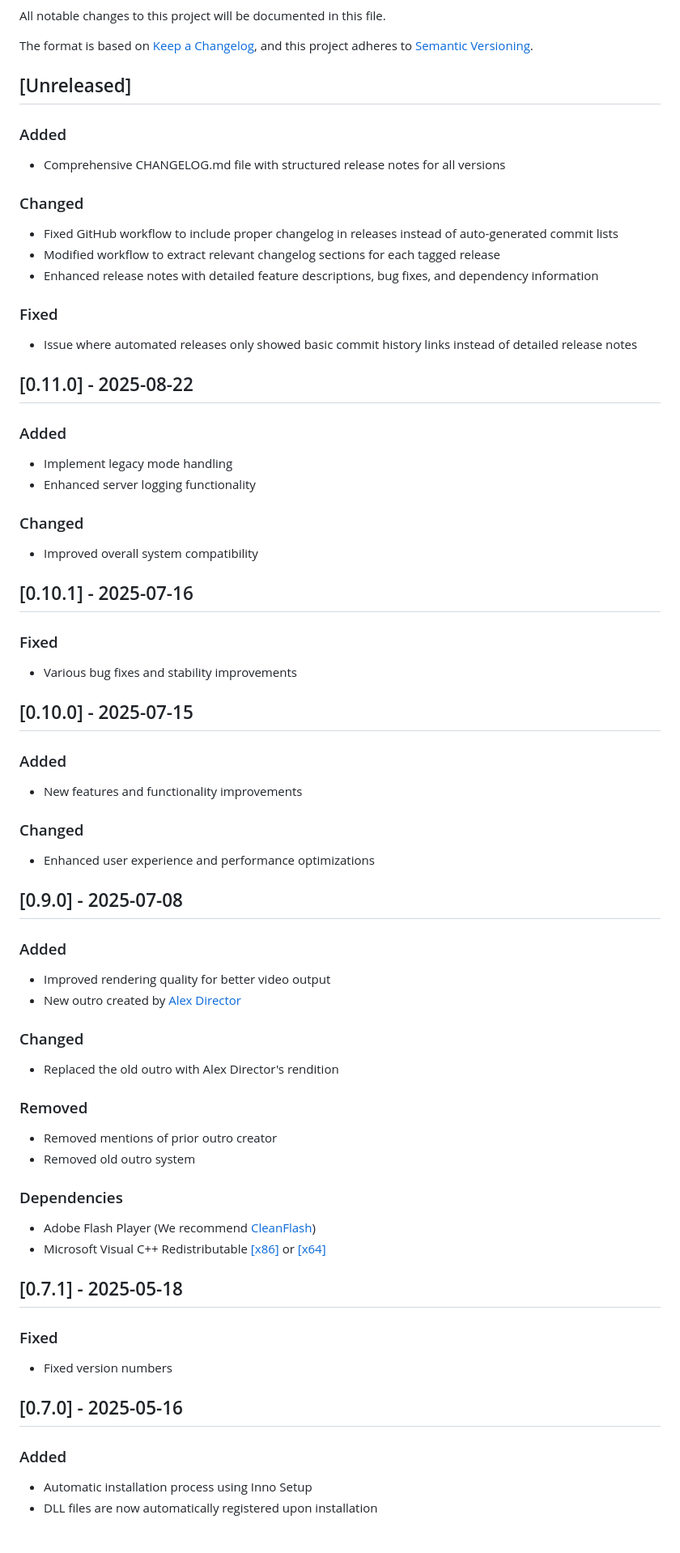
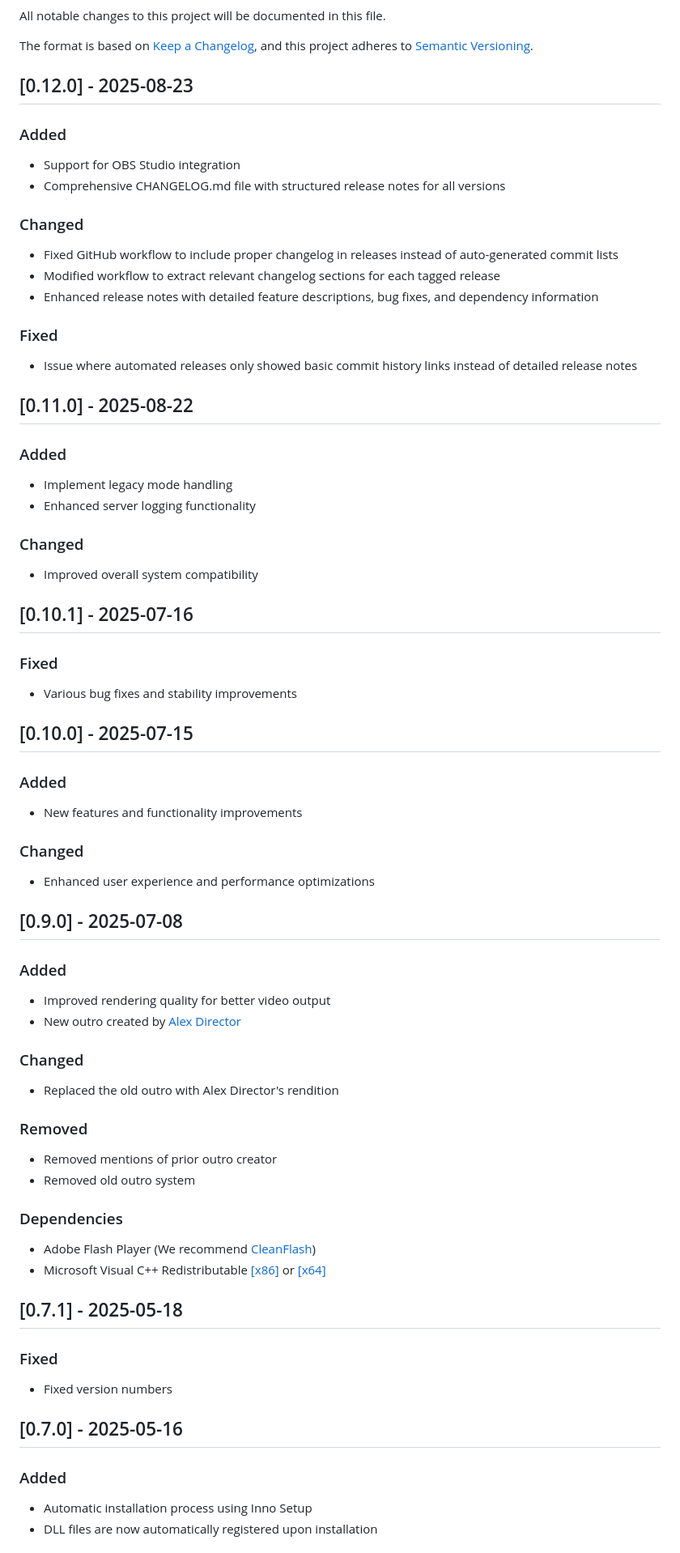
Before and after one commit to GoExport/GoExport, a Markdown page: CHANGELOG.md, the part around the change printed below. Shown: that part at 81% size. Rendered like a GitHub page.

Commit message:
Update CHANGELOG.md for version 0.12.0 release notes

```diff
--- a/CHANGELOG.md
+++ b/CHANGELOG.md
@@ -5,66 +5,81 @@ All notable changes to this project will be documented in this file.
 The format is based on [Keep a Changelog](https://keepachangelog.com/en/1.0.0/),
 and this project adheres to [Semantic Versioning](https://semver.org/spec/v2.0.0.html).
 
-## [Unreleased]
+## [0.12.0] - 2025-08-23
 
 ### Added
+
+- Support for OBS Studio integration
 - Comprehensive CHANGELOG.md file with structured release notes for all versions
 
 ### Changed
+
 - Fixed GitHub workflow to include proper changelog in releases instead of auto-generated commit lists
 - Modified workflow to extract relevant changelog sections for each tagged release
 - Enhanced release notes with detailed feature descriptions, bug fixes, and dependency information
 
 ### Fixed
+
 - Issue where automated releases only showed basic commit history links instead of detailed release notes
 
 ## [0.11.0] - 2025-08-22
 
 ### Added
+
 - Implement legacy mode handling
 - Enhanced server logging functionality
 
 ### Changed
+
 - Improved overall system compatibility
 
 ## [0.10.1] - 2025-07-16
 
 ### Fixed
+
 - Various bug fixes and stability improvements
 
 ## [0.10.0] - 2025-07-15
 
 ### Added
+
 - New features and functionality improvements
 
 ### Changed
+
 - Enhanced user experience and performance optimizations
 
 ## [0.9.0] - 2025-07-08
 
 ### Added
+
 - Improved rendering quality for better video output
 - New outro created by [Alex Director](https://www.youtube.com/@AlexDirector)
 
 ### Changed
+
 - Replaced the old outro with Alex Director's rendition
 
 ### Removed
+
 - Removed mentions of prior outro creator
 - Removed old outro system
 
 ### Dependencies
+
 - Adobe Flash Player (We recommend [CleanFlash](https://web.archive.org/web/20241221081401/https://cdn.cleanflash.org/CleanFlash_34.0.0.308_Installer.exe))
 - Microsoft Visual C++ Redistributable [[x86]](https://aka.ms/vs/17/release/vc_redist.x86.exe) or [[x64]](https://aka.ms/vs/17/release/vc_redist.x64.exe)
 
 ## [0.7.1] - 2025-05-18
 
 ### Fixed
+
 - Fixed version numbers
 
 ## [0.7.0] - 2025-05-16
 
 ### Added
+
 - Automatic installation process using Inno Setup
 - DLL files are now automatically registered upon installation
 
```
Also changed, not shown: other parts of CHANGELOG.md (+24 -0 lines).
